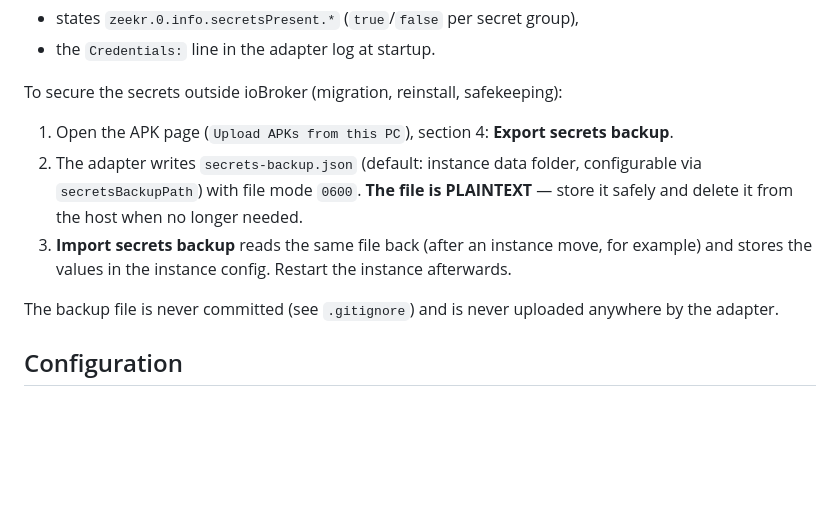
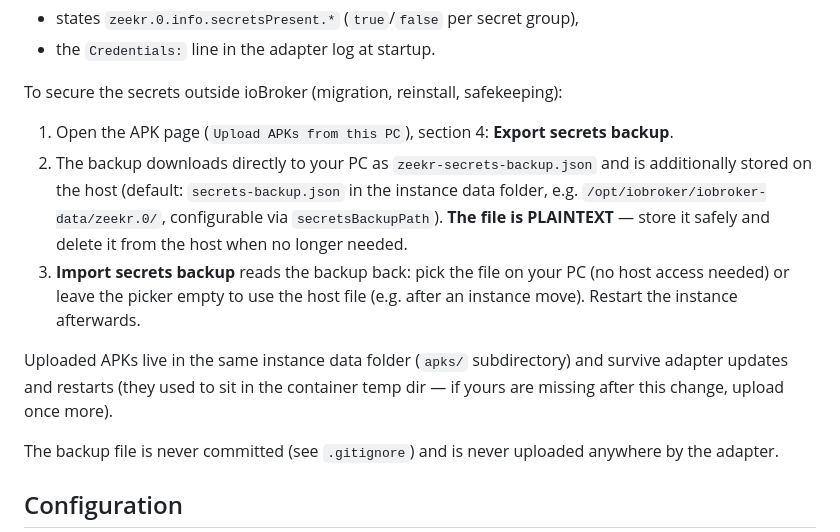
Before and after one commit to solderer-de/ioBroker.zeekr, a Markdown page: README.md, the part around the change. Rendered like a GitHub page; blank space fills up the shorter version.

Commit message:
docs: backup download flow and instance data dir

```diff
--- a/README.md
+++ b/README.md
@@ -123,8 +123,10 @@ Protected config values (`password`, HMAC keys, prod secret, VIN keys) are never
 To secure the secrets outside ioBroker (migration, reinstall, safekeeping):
 
 1. Open the APK page (`Upload APKs from this PC`), section 4: **Export secrets backup**.
-2. The adapter writes `secrets-backup.json` (default: instance data folder, configurable via `secretsBackupPath`) with file mode `0600`. **The file is PLAINTEXT** — store it safely and delete it from the host when no longer needed.
-3. **Import secrets backup** reads the same file back (after an instance move, for example) and stores the values in the instance config. Restart the instance afterwards.
+2. The backup downloads directly to your PC as `zeekr-secrets-backup.json` and is additionally stored on the host (default: `secrets-backup.json` in the instance data folder, e.g. `/opt/iobroker/iobroker-data/zeekr.0/`, configurable via `secretsBackupPath`). **The file is PLAINTEXT** — store it safely and delete it from the host when no longer needed.
+3. **Import secrets backup** reads the backup back: pick the file on your PC (no host access needed) or leave the picker empty to use the host file (e.g. after an instance move). Restart the instance afterwards.
+
+Uploaded APKs live in the same instance data folder (`apks/` subdirectory) and survive adapter updates and restarts (they used to sit in the container temp dir — if yours are missing after this change, upload once more).
 
 The backup file is never committed (see `.gitignore`) and is never uploaded anywhere by the adapter.
 
```
